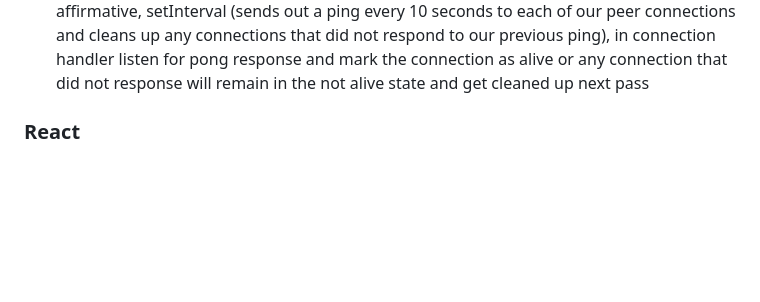
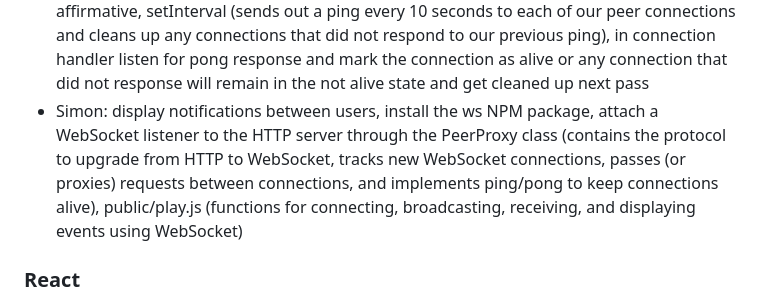
Before and after one commit to lylst3r/startup, a Markdown page: README.md, the part around the change. Rendered like a GitHub page; blank space fills up the shorter version.

```diff
--- a/README.md
+++ b/README.md
@@ -135,6 +135,7 @@ Handling requests: read the credentials from the body of the HTTP request, parse
 - WebSocket server: upgrade to WebSocket by specifying the noServer option whe creating the WebSocketServer and then handling the upgrade notification that occurs when a client requests the upgrade of the protocol from HTTP to WebSocket
 - forwarding messages: use the connection, message, and close events to forward messages between peers, insert an object representing the connection into a list of all connections from the chat peers, when a message is received loop through the peer connections and forward it on to everyone except the peer who initiated the request, remove a connection when it is closed
 - keeping connections alive: connection will eventually close if no data is sent across, send a ping message to see if the peer is still there and receive pong responses to indicate the affirmative, setInterval (sends out a ping every 10 seconds to each of our peer connections and cleans up any connections that did not respond to our previous ping), in connection handler listen for pong response and mark the connection as alive or any connection that did not response will remain in the not alive state and get cleaned up next pass
+- Simon: display notifications between users, install the ws NPM package, attach a WebSocket listener to the HTTP server through the PeerProxy class (contains the protocol to upgrade from HTTP to WebSocket, tracks new WebSocket connections, passes (or proxies) requests between connections, and implements ping/pong to keep connections alive), public/play.js (functions for connecting, broadcasting, receiving, and displaying events using WebSocket)
 
 ### React
 - components: modularize functionality, code reuse, generate user interface (render)
```
